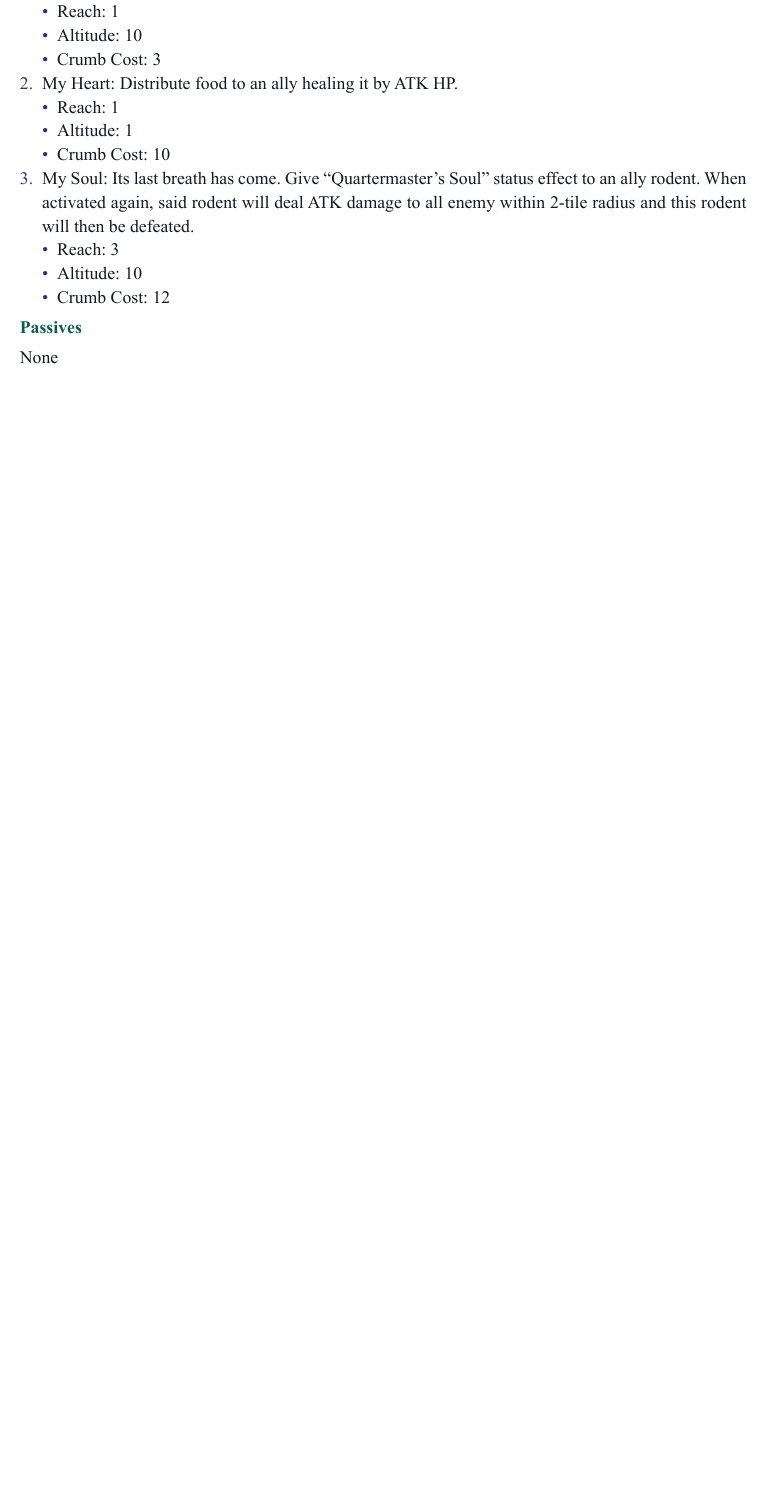
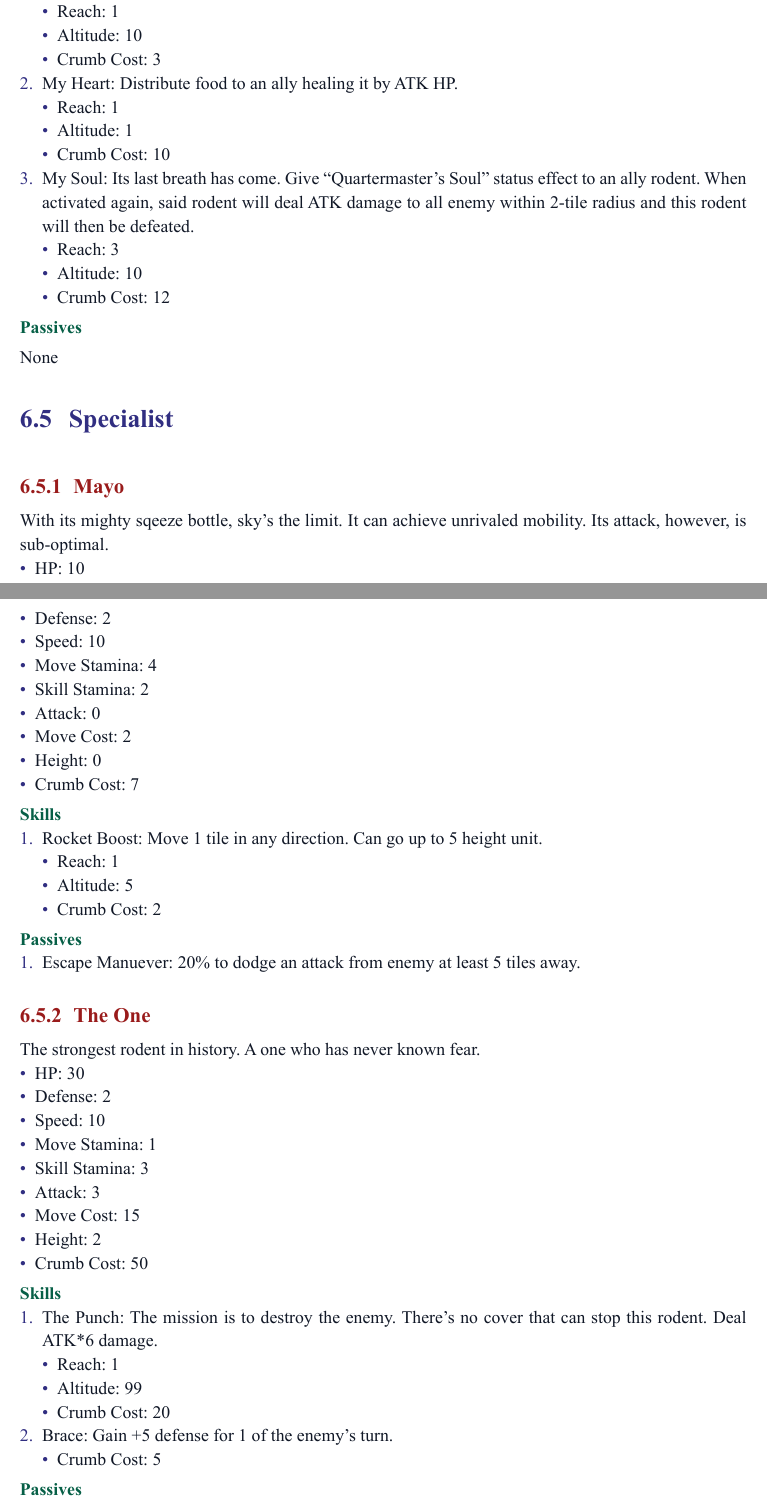
Before and after one commit to WingedSeal/ratatouille-royale, a Typst document (main.typ, which reads rodent/rodents/specialist.typ): part of page 16 of 20 before the commit and two parts of pages 16 and 17 of 21 after it, the two joined at a grey line, cut so that both start at the same text, the shorter picture padded with empty space. The pictures show the PDF file main.pdf that the author committed with the source.

Commit message:
feat: add specialists

```diff
--- /dev/null
+++ b/rodent/rodents/specialist.typ
@@ -0,0 +1,7 @@
+== Specialist
+=== Mayo
+With its mighty sqeeze bottle, sky's the limit. It can achieve unrivaled mobility. Its attack, however, is sub-optimal.
+- HP: 10
+- Defense: 2
+- Speed: 10
+- Move Stamina: 4
@@ -0,0 +11,35 @@
+- Height: 0
+- Crumb Cost: 7
+
+*Skills*
++ Rocket Boost: Move 1 tile in any direction. Can go up to 5 height unit.
+  - Reach: 1
+  - Altitude: 5
+  - Crumb Cost: 2
+
+*Passives*
++ Escape Manuever: 20% to dodge an attack from enemy at least 5 tiles away.
+
+=== The One
+The strongest rodent in history. A one who has never known fear.
+- HP: 30
+- Defense: 2
+- Speed: 10
+- Move Stamina: 1
+- Skill Stamina: 3
+- Attack: 3
+- Move Cost: 15
+- Height: 2
+- Crumb Cost: 50
+
+*Skills*
++ The Punch: The mission is to destroy the enemy. There's no cover that can stop this rodent. Deal ATK*6 damage.
+  - Reach: 1
+  - Altitude: 99
+  - Crumb Cost: 20
++ Brace: Gain +5 defense for 1 of the enemy's turn.
+  - Crumb Cost: 5
+
+*Passives*
++ Hope and Dream: All allies within 3-tiles radius gain +2 defense
++ Lonely: Cannot regain HP through any mean and only 1 The One can be on the field at any given time.
```
Also changed, not shown: effects.typ (+1 -1 lines), main.typ (+1 -0 lines), main.pdf, rodent/rodents/specialist.typ (3 more changed lines).
